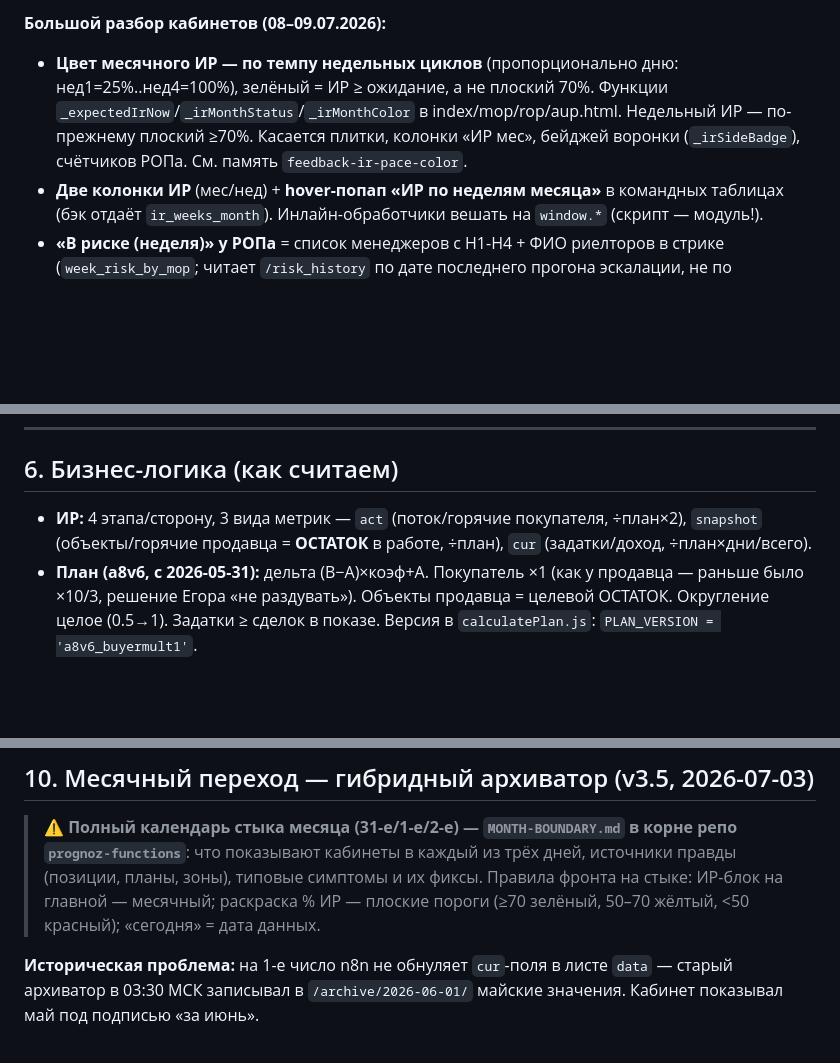
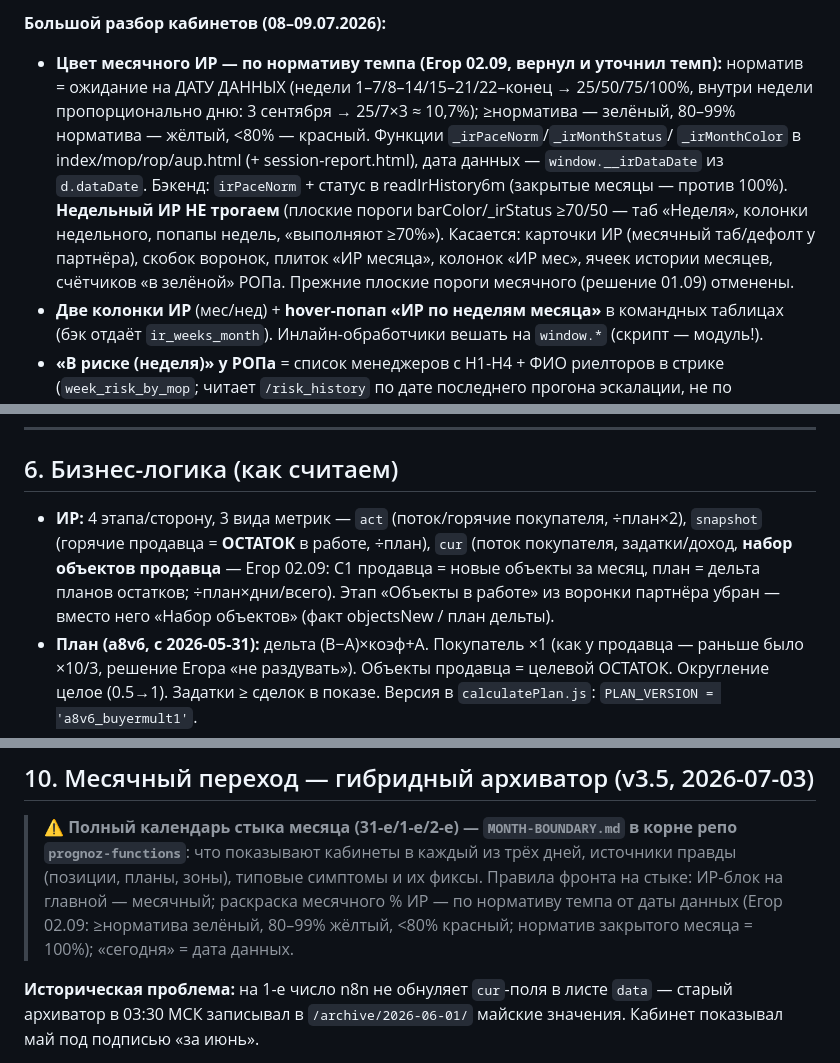
Before and after one commit to evbondarchuk-png/prognoz-dashboard, a Markdown page: CLAUDE.md, 3 parts joined by grey strips. GitHub-like rendering; blank space fills up the shorter version.

Commit message:
CLAUDE.md: раскраска месячного ИР — темп от даты данных (Егор 02.09)
Co-Authored-By: Claude <noreply@anthropic.com>

```diff
--- a/CLAUDE.md
+++ b/CLAUDE.md
@@ -26,7 +26,17 @@
 Секреты `MAX_BOT_TOKEN`, `YANDEX_*` (живые), `SMTP_PASSWORD`.
 
 **Большой разбор кабинетов (08–09.07.2026):**
-- **Цвет месячного ИР — по темпу недельных циклов** (пропорционально дню: нед1=25%..нед4=100%), зелёный = ИР ≥ ожидание, а не плоский 70%. Функции `_expectedIrNow`/`_irMonthStatus`/`_irMonthColor` в index/mop/rop/aup.html. Недельный ИР — по-прежнему плоский ≥70%. Касается плитки, колонки «ИР мес», бейджей воронки (`_irSideBadge`), счётчиков РОПа. См. память `feedback-ir-pace-color`.
+- **Цвет месячного ИР — по нормативу темпа (Егор 02.09, вернул и уточнил темп):**
+  норматив = ожидание на ДАТУ ДАННЫХ (недели 1–7/8–14/15–21/22–конец → 25/50/75/100%,
+  внутри недели пропорционально дню: 3 сентября → 25/7×3 ≈ 10,7%); ≥норматива — зелёный,
+  80–99% норматива — жёлтый, <80% — красный. Функции `_irPaceNorm`/`_irMonthStatus`/
+  `_irMonthColor` в index/mop/rop/aup.html (+ session-report.html), дата данных —
+  `window.__irDataDate` из `d.dataDate`. Бэкенд: `irPaceNorm` + статус в readIrHistory6m
+  (закрытые месяцы — против 100%). **Недельный ИР НЕ трогаем** (плоские пороги
+  barColor/_irStatus ≥70/50 — таб «Неделя», колонки недельного, попапы недель,
+  «выполняют ≥70%»). Касается: карточки ИР (месячный таб/дефолт у партнёра), скобок
+  воронок, плиток «ИР месяца», колонок «ИР мес», ячеек истории месяцев, счётчиков
+  «в зелёной» РОПа. Прежние плоские пороги месячного (решение 01.09) отменены.
 - **Две колонки ИР** (мес/нед) + **hover-попап «ИР по неделям месяца»** в командных таблицах (бэк отдаёт `ir_weeks_month`). Инлайн-обработчики вешать на `window.*` (скрипт — модуль!).
 - **«В риске (неделя)» у РОПа** = список менеджеров с Н1-Н4 + ФИО риелторов в стрике (`week_risk_by_mop`; читает `/risk_history` по дате последнего прогона эскалации, не по index.latest).
 - **Прогноз-график «ЦИКЛ ПО МЕСЯЦАМ»**: текущий месяц = 2 сегмента (факт зелёный + прогноз-остаток синий). Убран таб «Доход» (только «Вал»). Прогноз агрегата = `forecast.next_month`/`current_month`, не top-level.
@@ -291,8 +301,11 @@ activity, autocele, labels, dates) — гоняется локально, све
 ## 6. Бизнес-логика (как считаем)
 
 - **ИР:** 4 этапа/сторону, 3 вида метрик — `act` (поток/горячие покупателя,
-  ÷план×2), `snapshot` (объекты/горячие продавца = **ОСТАТОК** в работе,
-  ÷план), `cur` (задатки/доход, ÷план×дни/всего).
+  ÷план×2), `snapshot` (горячие продавца = **ОСТАТОК** в работе, ÷план),
+  `cur` (поток покупателя, задатки/доход, **набор объектов продавца** —
+  Егор 02.09: C1 продавца = новые объекты за месяц, план = дельта планов
+  остатков; ÷план×дни/всего). Этап «Объекты в работе» из воронки партнёра
+  убран — вместо него «Набор объектов» (факт objectsNew / план дельты).
 - **План (a8v6, с 2026-05-31):** дельта (B−A)×коэф+A. Покупатель ×1 (как у
   продавца — раньше было ×10/3, решение Егора «не раздувать»). Объекты продавца
   = целевой ОСТАТОК. Округление целое (0.5→1). Задатки ≥ сделок в показе.
@@ -528,8 +541,9 @@ secondary/danger/icon`, `.badge + .badge-ok/warn/bad/nd/info`, `.hero +
 > ⚠️ **Полный календарь стыка месяца (31-е/1-е/2-е) — `MONTH-BOUNDARY.md` в корне
 > репо `prognoz-functions`**: что показывают кабинеты в каждый из трёх дней,
 > источники правды (позиции, планы, зоны), типовые симптомы и их фиксы.
-> Правила фронта на стыке: ИР-блок на главной — месячный; раскраска % ИР — плоские
-> пороги (≥70 зелёный, 50–70 жёлтый, <50 красный); «сегодня» = дата данных.
+> Правила фронта на стыке: ИР-блок на главной — месячный; раскраска месячного % ИР —
+> по нормативу темпа от даты данных (Егор 02.09: ≥норматива зелёный, 80–99% жёлтый,
+> <80% красный; норматив закрытого месяца = 100%); «сегодня» = дата данных.
 
 **Историческая проблема:** на 1-е число n8n не обнуляет `cur`-поля в листе `data` —
 старый архиватор в 03:30 МСК записывал в `/archive/2026-06-01/` майские значения.
```
